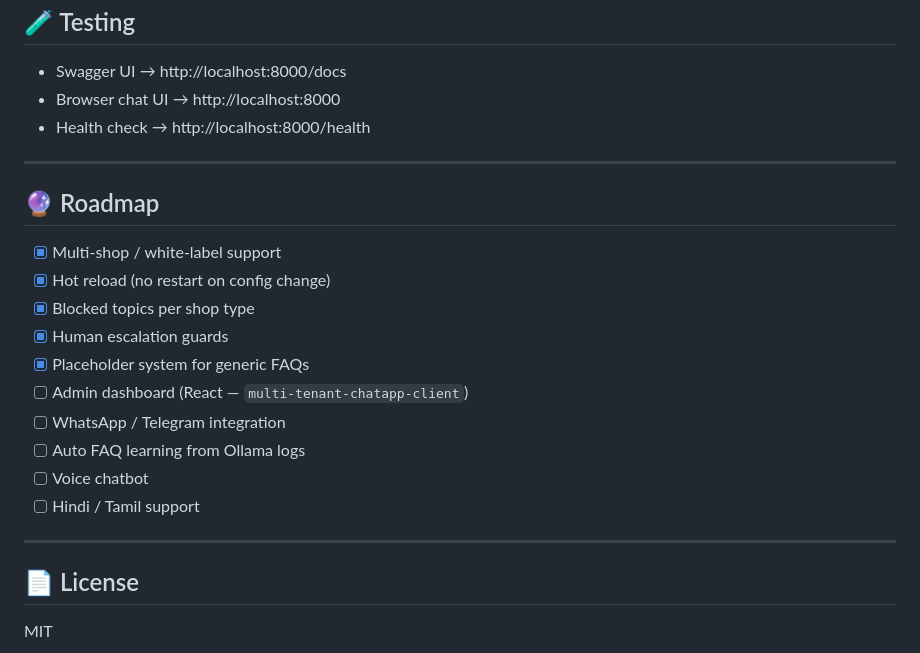
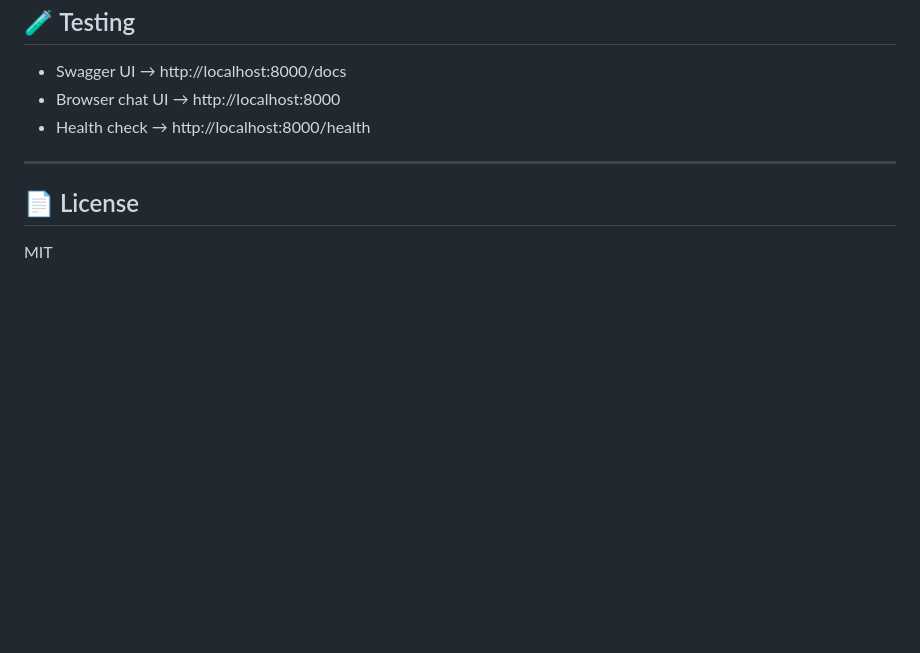
Before and after one commit to zenmeraki7/custom_bot, a Markdown page: Readme.md, the part around the change. GitHub-like rendering; blank space fills up the shorter version.

```diff
--- a/Readme.md
+++ b/Readme.md
@@ -366,21 +366,6 @@ View via API:
 
 ---
 
-## 🔮 Roadmap
-
-- [x] Multi-shop / white-label support
-- [x] Hot reload (no restart on config change)
-- [x] Blocked topics per shop type
-- [x] Human escalation guards
-- [x] Placeholder system for generic FAQs
-- [ ] Admin dashboard (React — `multi-tenant-chatapp-client`)
-- [ ] WhatsApp / Telegram integration
-- [ ] Auto FAQ learning from Ollama logs
-- [ ] Voice chatbot
-- [ ] Hindi / Tamil support
-
----
-
 ## 📄 License
 
 MIT
```
